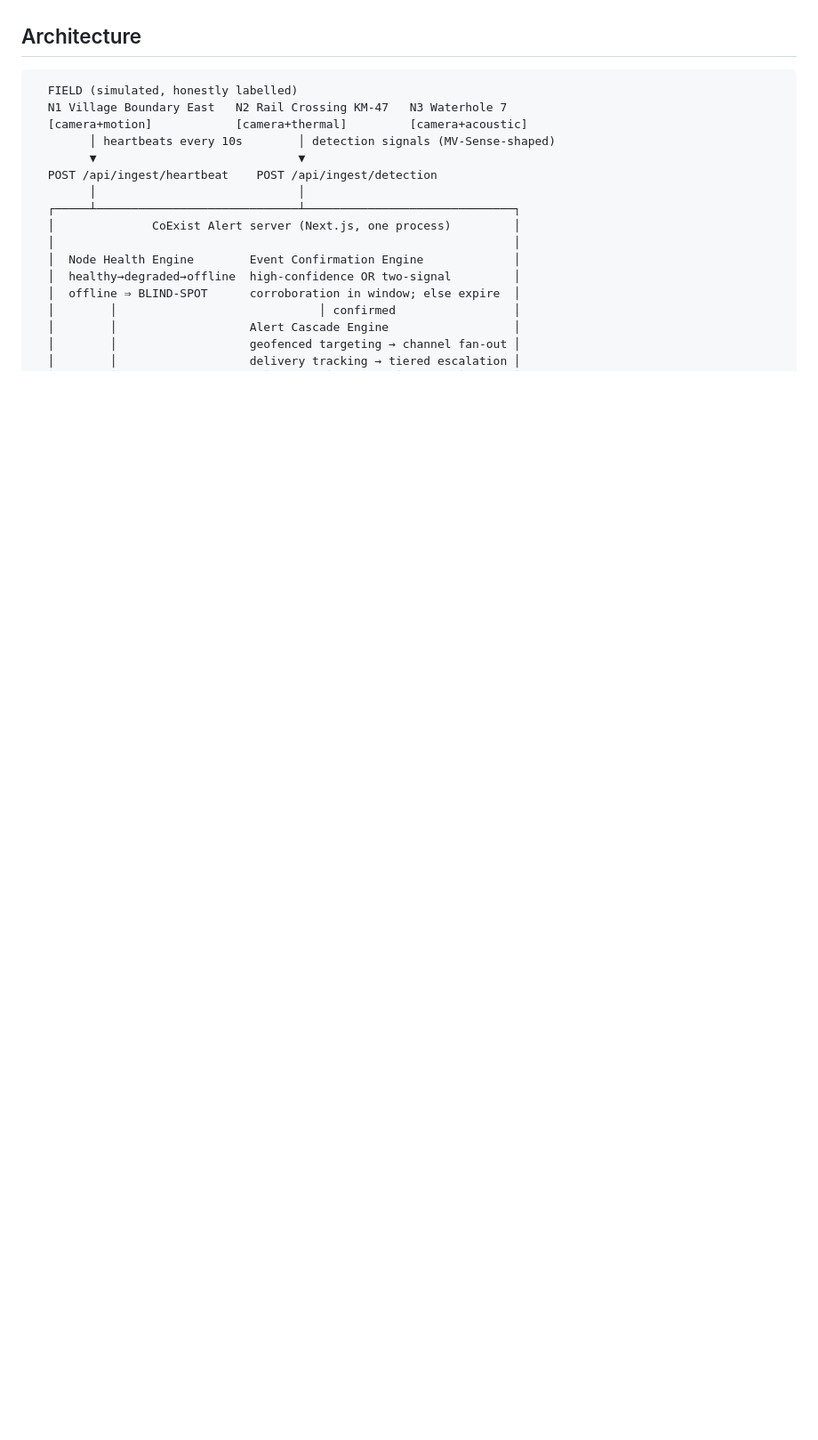
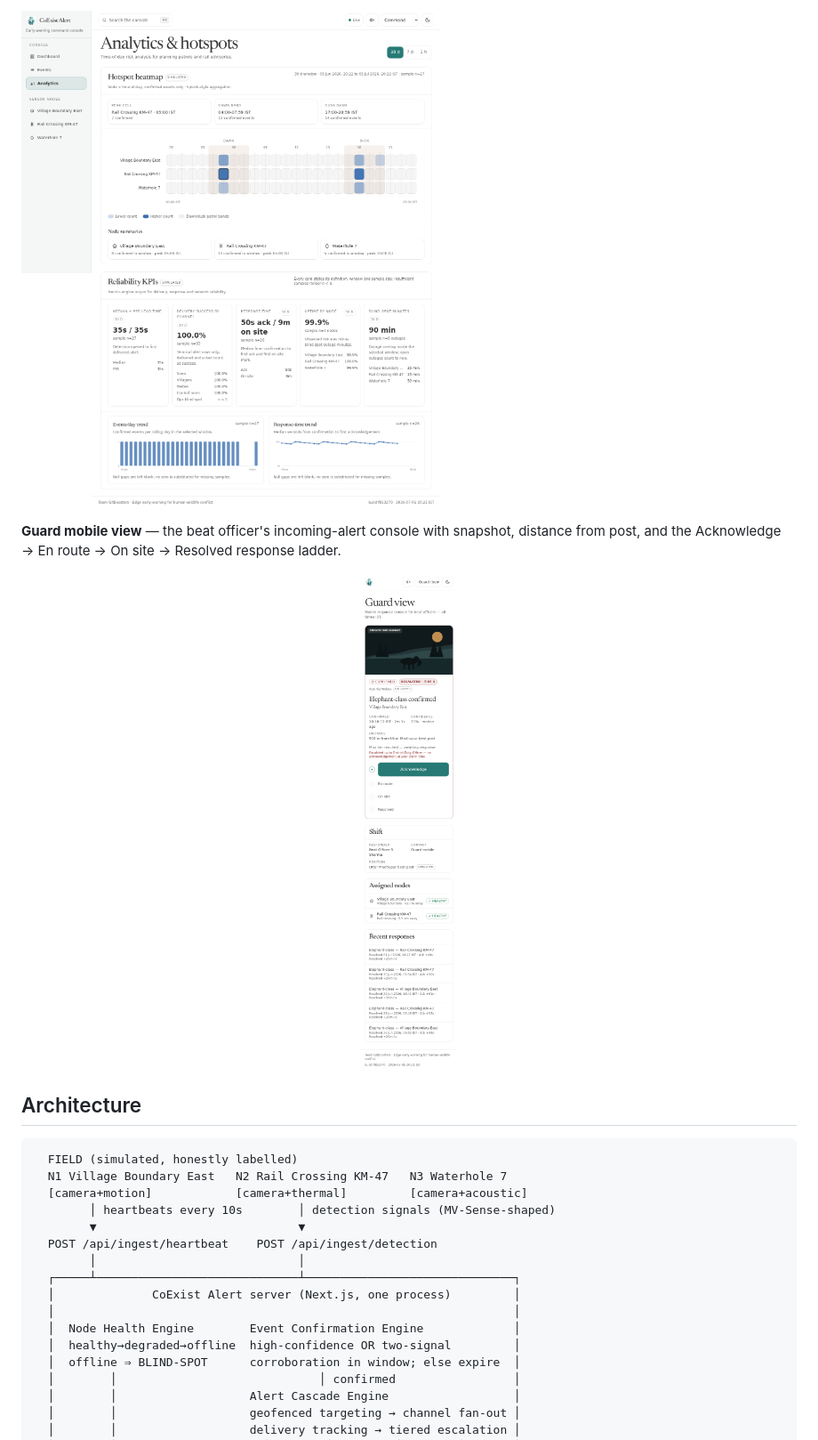
Before and after one commit to yashkumarvaibhav/CoExist-Alert, a Markdown page: README.md, the part around the change printed below. Shown: that part at 89% size. GitHub-like rendering; pictures changed too: docs/screenshots/analytics.png (added), docs/screenshots/guard-alert.png (added); blank space fills up the shorter version.

```diff
--- a/README.md
+++ b/README.md
@@ -29,3 +44,8 @@ CoExist Alert is an early-warning platform for the forest-village boundary and r
+![Analytics and hotspots](docs/screenshots/analytics.png)
+
+**Guard mobile view** — the beat officer's incoming-alert console with snapshot, distance from post, and the Acknowledge → En route → On site → Resolved response ladder.
+
+<p align="center"><img src="docs/screenshots/guard-alert.png" alt="Guard mobile view — incoming alert" width="360" /></p>
 
 ## Architecture
 
```
Also changed, not shown: other parts of README.md (+19 -2 lines), docs/screenshots/command-dashboard-dark.png (added), docs/screenshots/command-dashboard.png (added), docs/screenshots/event-proof.png (added).
